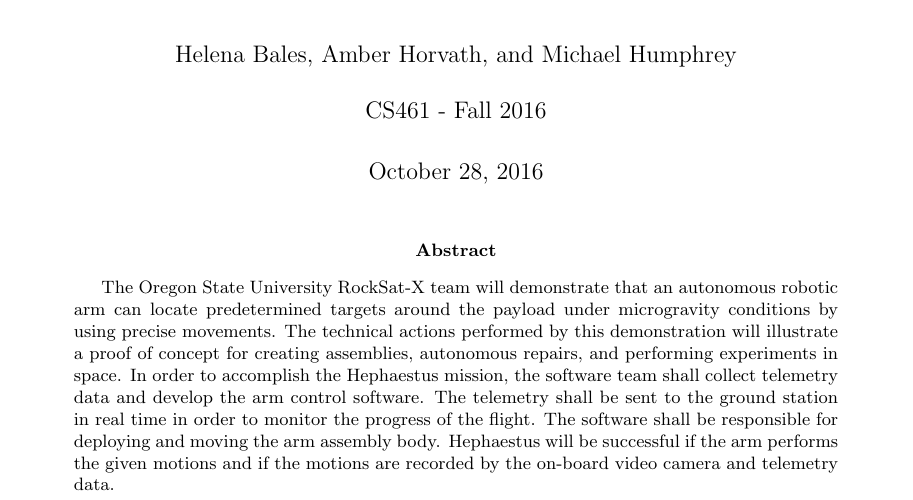
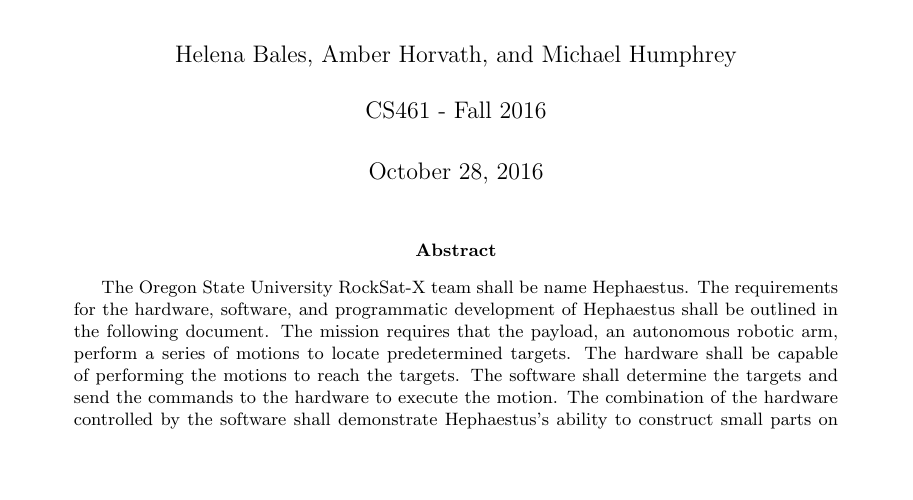
Before and after one commit to nonbinaryprogrammer/SeniorDesign, a LaTeX paper (Requirements.tex): part of the page before the commit and part of page 1 of 2 after it, cut so that both start at the same text, the shorter picture padded with empty space. Compiled offline with pdfLaTeX.

Commit message:
add abstract to requirements doc

```diff
--- a/Requirements.tex
+++ b/Requirements.tex
@@ -14,13 +14,10 @@
 \maketitle
 
 \begin{abstract}
-The Oregon State University RockSat-X team will demonstrate that an autonomous robotic arm can
-locate predetermined targets around the payload under microgravity conditions by using precise
-movements. The technical actions performed by this demonstration will illustrate a proof of concept
-for creating assemblies, autonomous repairs, and performing experiments in space. In order to
-accomplish the Hephaestus mission, the software team shall collect telemetry data and develop the arm
-control software. The telemetry shall be sent to the ground station in real time in order to monitor
-the progress of the flight. The software shall be responsible for deploying and moving the arm
-assembly body. Hephaestus will be successful if the arm performs the given motions and if the motions
- are recorded by the on-board video camera and telemetry data.
+The Oregon State University RockSat-X team shall be name Hephaestus.
+The requirements for the hardware, software, and programmatic development of Hephaestus shall be outlined in the following document.
+The mission requires that the payload, an autonomous robotic arm, perform a series of motions to locate predetermined targets.
+The hardware shall be capable of performing the motions to reach the targets.
+The software shall determine the targets and send the commands to the hardware to execute the motion.
+The combination of the hardware controlled by the software shall demonstrate Hephaestus's ability to construct small parts on orbit.
 \end{abstract}
```
Also changed, not shown: Requirements.tex (17 more changed lines).
